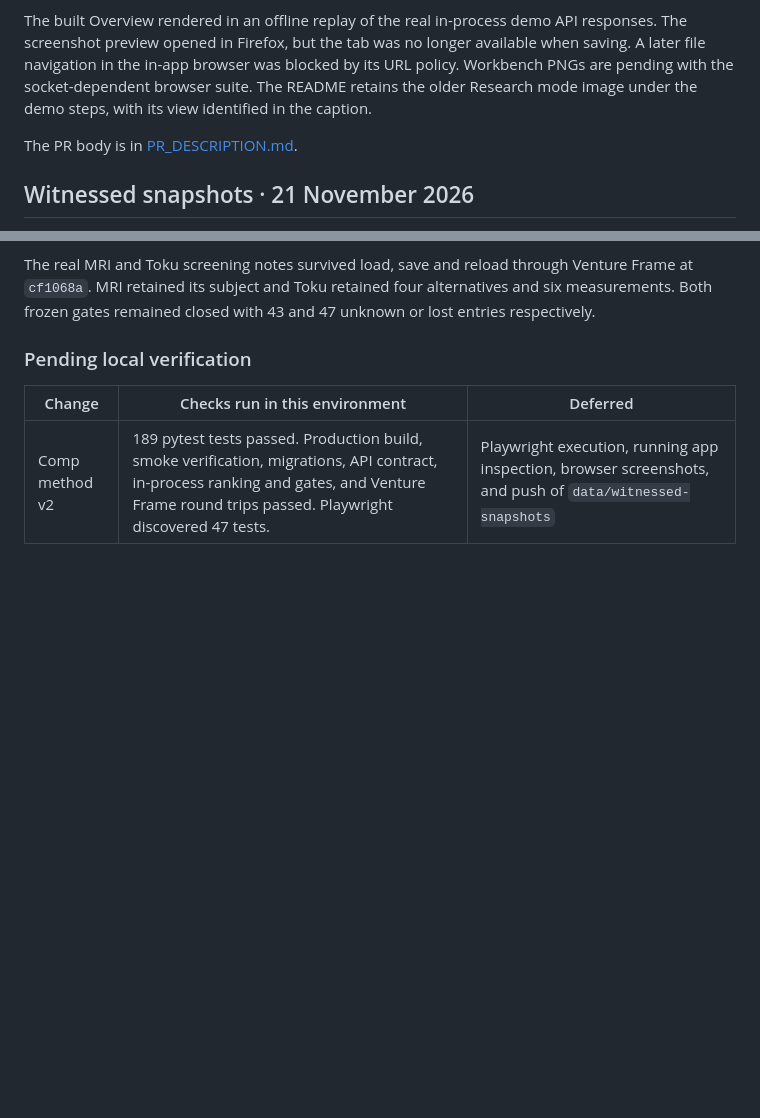
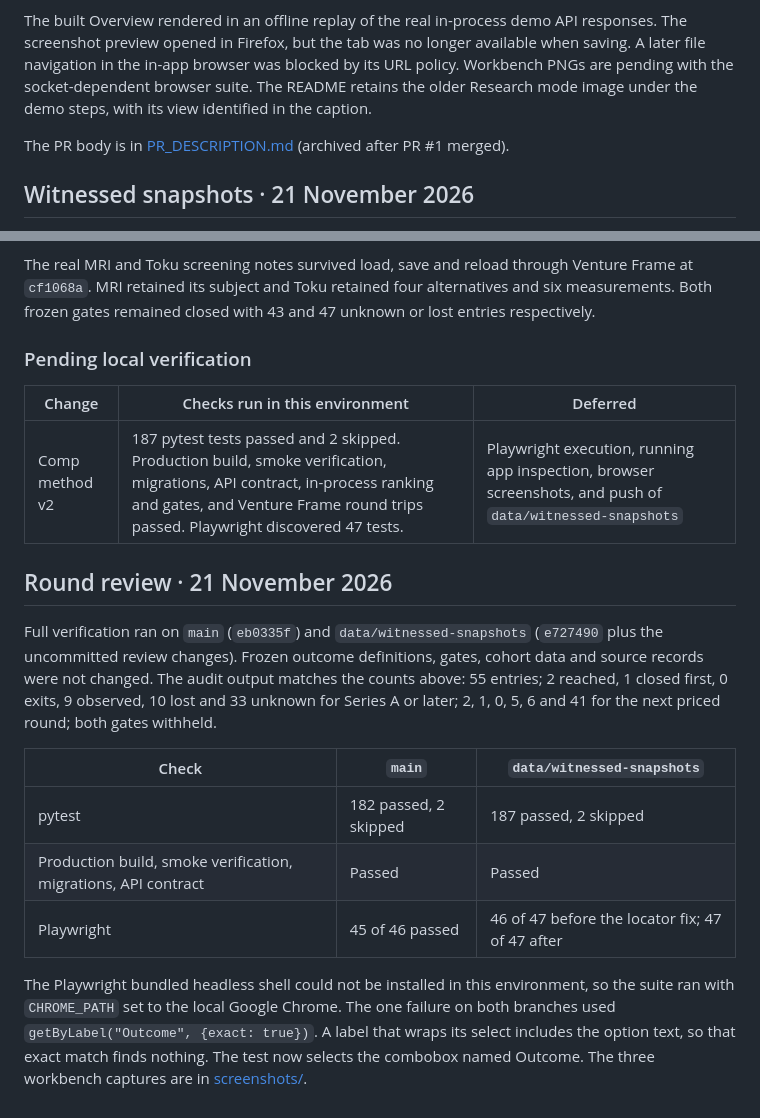
Before and after one commit to spar473/venture_evidence_explorer, a Markdown page: docs/healthtech-pilot/STATUS.md, 2 parts joined by grey strips. Drawn GitHub-style; blank space fills up the shorter version.

```diff
--- a/docs/healthtech-pilot/STATUS.md
+++ b/docs/healthtech-pilot/STATUS.md
@@ -229,7 +229,7 @@ The real MRI screening note and a synthetic note with all three comp roles both
 
 The built Overview rendered in an offline replay of the real in-process demo API responses. The screenshot preview opened in Firefox, but the tab was no longer available when saving. A later file navigation in the in-app browser was blocked by its URL policy. Workbench PNGs are pending with the socket-dependent browser suite. The README retains the older Research mode image under the demo steps, with its view identified in the caption.
 
-The PR body is in [PR_DESCRIPTION.md](PR_DESCRIPTION.md).
+The PR body is in [PR_DESCRIPTION.md](archive/PR_DESCRIPTION.md) (archived after PR #1 merged).
 
 ## Witnessed snapshots · 21 November 2026
 
@@ -272,4 +272,16 @@ The real MRI and Toku screening notes survived load, save and reload through Ven
 
 | Change | Checks run in this environment | Deferred |
 | --- | --- | --- |
-| Comp method v2 | 189 pytest tests passed. Production build, smoke verification, migrations, API contract, in-process ranking and gates, and Venture Frame round trips passed. Playwright discovered 47 tests. | Playwright execution, running app inspection, browser screenshots, and push of `data/witnessed-snapshots` |
+| Comp method v2 | 187 pytest tests passed and 2 skipped. Production build, smoke verification, migrations, API contract, in-process ranking and gates, and Venture Frame round trips passed. Playwright discovered 47 tests. | Playwright execution, running app inspection, browser screenshots, and push of `data/witnessed-snapshots` |
+
+## Round review · 21 November 2026
+
+Full verification ran on `main` (`eb0335f`) and `data/witnessed-snapshots` (`e727490` plus the uncommitted review changes). Frozen outcome definitions, gates, cohort data and source records were not changed. The audit output matches the counts above: 55 entries; 2 reached, 1 closed first, 0 exits, 9 observed, 10 lost and 33 unknown for Series A or later; 2, 1, 0, 5, 6 and 41 for the next priced round; both gates withheld.
+
+| Check | `main` | `data/witnessed-snapshots` |
+| --- | --- | --- |
+| pytest | 182 passed, 2 skipped | 187 passed, 2 skipped |
+| Production build, smoke verification, migrations, API contract | Passed | Passed |
+| Playwright | 45 of 46 passed | 46 of 47 before the locator fix; 47 of 47 after |
+
+The Playwright bundled headless shell could not be installed in this environment, so the suite ran with `CHROME_PATH` set to the local Google Chrome. The one failure on both branches used `getByLabel("Outcome", {exact: true})`. A label that wraps its select includes the option text, so that exact match finds nothing. The test now selects the combobox named Outcome. The three workbench captures are in [screenshots/](screenshots/).
```
Also changed, not shown: README.md (+8 -4 lines), docs/healthtech-pilot/README.md (+1 -1 lines), docs/healthtech-pilot/screenshots/workbench-evidence.png (added), docs/healthtech-pilot/screenshots/workbench-outcome-library.png (added), docs/healthtech-pilot/screenshots/workbench-overview.png (added), 10 other files.
